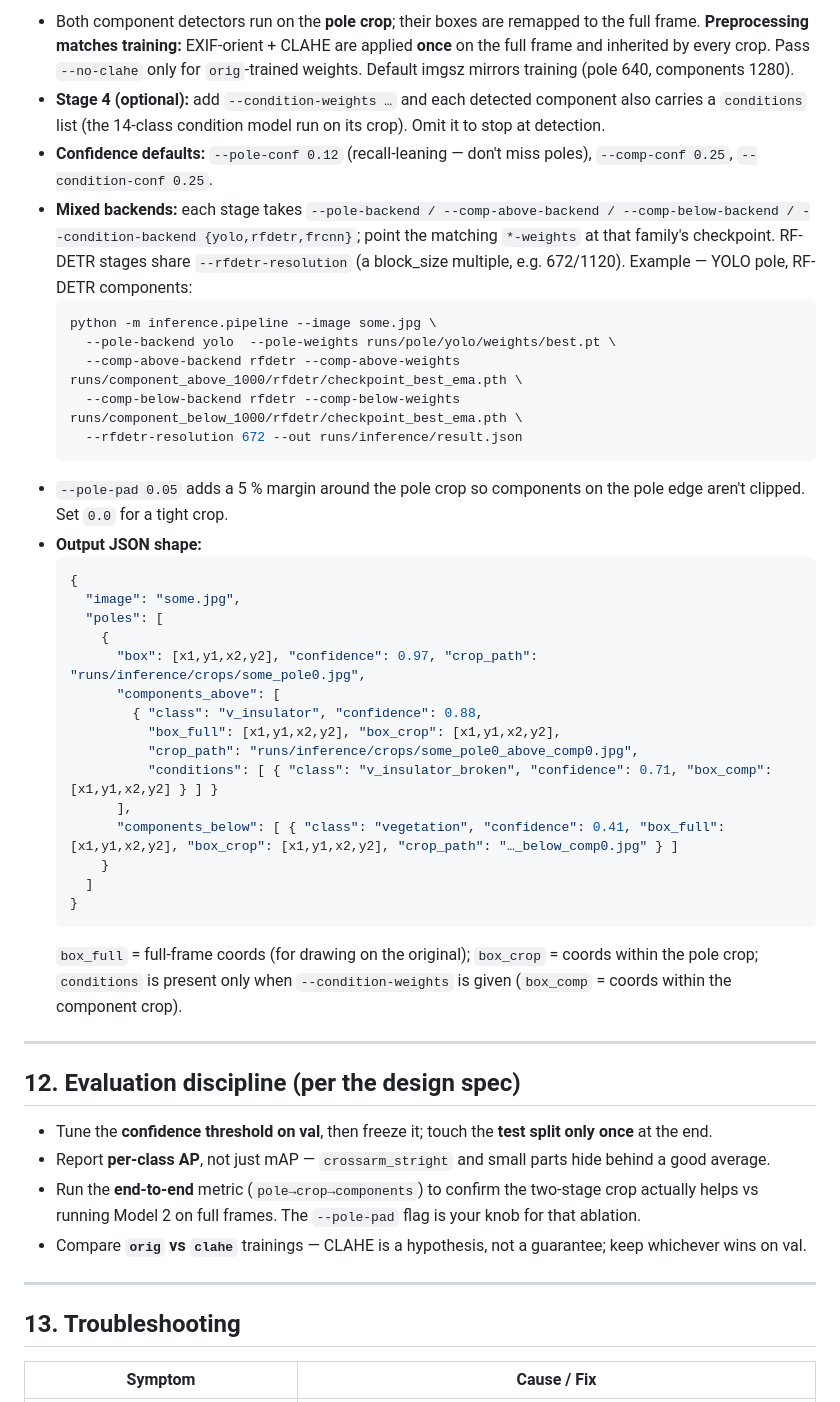
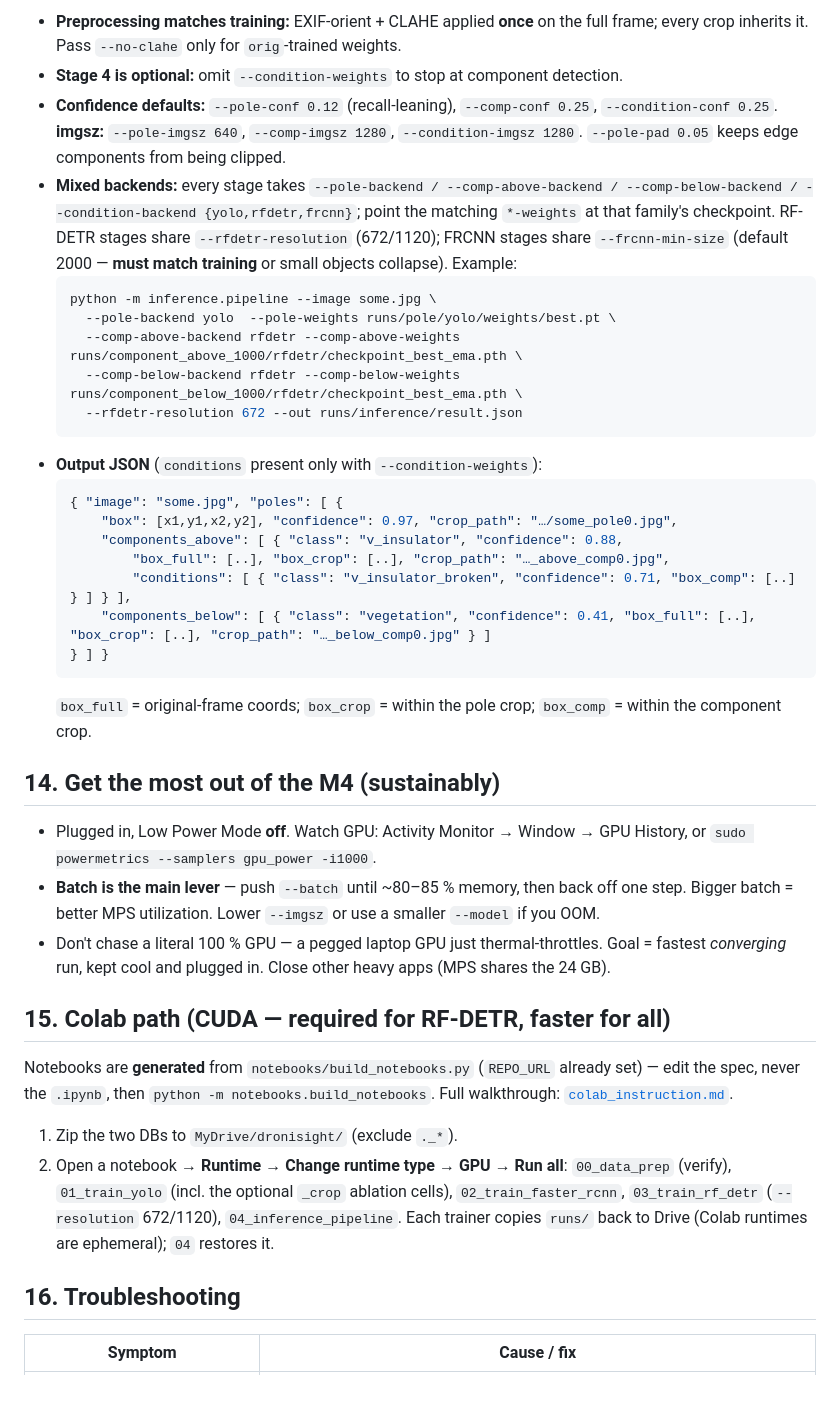
Before and after one commit to arupa444/trainDronisight, a Markdown page: INSTRUCTION.md, the part around one of its changes. Rendered like a GitHub page.

````diff
--- a/INSTRUCTION.md
+++ b/INSTRUCTION.md
@@ -280,8 +264,14 @@ python -m inference.pipeline \
 ```
-- Both component detectors run on the **pole crop**; their boxes are remapped to the full frame. **Preprocessing matches training:** EXIF-orient + CLAHE are applied **once** on the full frame and inherited by every crop. Pass `--no-clahe` only for `orig`-trained weights. Default imgsz mirrors training (pole 640, components 1280).
-- **Stage 4 (optional):** add `--condition-weights …` and each detected component also carries a `conditions` list (the 14-class condition model run on its crop). Omit it to stop at detection.
-- **Confidence defaults:** `--pole-conf 0.12` (recall-leaning — don't miss poles), `--comp-conf 0.25`, `--condition-conf 0.25`.
-- **Mixed backends:** each stage takes `--pole-backend / --comp-above-backend / --comp-below-backend / --condition-backend {yolo,rfdetr,frcnn}`; point the matching `*-weights` at that family's checkpoint. RF-DETR stages share `--rfdetr-resolution` (a block_size multiple, e.g. 672/1120). Example — YOLO pole, RF-DETR components:
+- **Preprocessing matches training:** EXIF-orient + CLAHE applied **once** on the full frame; every
+  crop inherits it. Pass `--no-clahe` only for `orig`-trained weights.
+- **Stage 4 is optional:** omit `--condition-weights` to stop at component detection.
+- **Confidence defaults:** `--pole-conf 0.12` (recall-leaning), `--comp-conf 0.25`,
+  `--condition-conf 0.25`. **imgsz:** `--pole-imgsz 640`, `--comp-imgsz 1280`, `--condition-imgsz 1280`.
+  `--pole-pad 0.05` keeps edge components from being clipped.
+- **Mixed backends:** every stage takes `--pole-backend / --comp-above-backend /
+  --comp-below-backend / --condition-backend {yolo,rfdetr,frcnn}`; point the matching `*-weights` at
+  that family's checkpoint. RF-DETR stages share `--rfdetr-resolution` (672/1120); FRCNN stages share
+  `--frcnn-min-size` (default 2000 — **must match training** or small objects collapse). Example:
   ```bash
   python -m inference.pipeline --image some.jpg \
     --pole-backend yolo  --pole-weights runs/pole/yolo/weights/best.pt \
@@ -289,39 +279,39 @@ python -m inference.pipeline \
     --comp-below-backend rfdetr --comp-below-weights runs/component_below_1000/rfdetr/checkpoint_best_ema.pth \
     --rfdetr-resolution 672 --out runs/inference/result.json
   ```
-- `--pole-pad 0.05` adds a 5 % margin around the pole crop so components on the pole edge aren't clipped. Set `0.0` for a tight crop.
-- **Output JSON shape:**
+- **Output JSON** (`conditions` present only with `--condition-weights`):
   ```json
-  {
-    "image": "some.jpg",
-    "poles": [
-      {
-        "box": [x1,y1,x2,y2], "confidence": 0.97, "crop_path": "runs/inference/crops/some_pole0.jpg",
-        "components_above": [
-          { "class": "v_insulator", "confidence": 0.88,
-            "box_full": [x1,y1,x2,y2], "box_crop": [x1,y1,x2,y2],
-            "crop_path": "runs/inference/crops/some_pole0_above_comp0.jpg",
-            "conditions": [ { "class": "v_insulator_broken", "confidence": 0.71, "box_comp": [x1,y1,x2,y2] } ] }
-        ],
-        "components_below": [ { "class": "vegetation", "confidence": 0.41, "box_full": [x1,y1,x2,y2], "box_crop": [x1,y1,x2,y2], "crop_path": "…_below_comp0.jpg" } ]
-      }
-    ]
-  }
+  { "image": "some.jpg", "poles": [ {
+      "box": [x1,y1,x2,y2], "confidence": 0.97, "crop_path": "…/some_pole0.jpg",
+      "components_above": [ { "class": "v_insulator", "confidence": 0.88,
+          "box_full": [..], "box_crop": [..], "crop_path": "…_above_comp0.jpg",
+          "conditions": [ { "class": "v_insulator_broken", "confidence": 0.71, "box_comp": [..] } ] } ],
+      "components_below": [ { "class": "vegetation", "confidence": 0.41, "box_full": [..], "box_crop": [..], "crop_path": "…_below_comp0.jpg" } ]
+  } ] }
   ```
-  `box_full` = full-frame coords (for drawing on the original); `box_crop` = coords within the pole crop; `conditions` is present only when `--condition-weights` is given (`box_comp` = coords within the component crop).
+  `box_full` = original-frame coords; `box_crop` = within the pole crop; `box_comp` = within the component crop.
 
----
+## 14. Get the most out of the M4 (sustainably)
 
-## 12. Evaluation discipline (per the design spec)
+- Plugged in, Low Power Mode **off**. Watch GPU: Activity Monitor → Window → GPU History, or
+  `sudo powermetrics --samplers gpu_power -i1000`.
+- **Batch is the main lever** — push `--batch` until ~80–85 % memory, then back off one step. Bigger
+  batch = better MPS utilization. Lower `--imgsz` or use a smaller `--model` if you OOM.
+- Don't chase a literal 100 % GPU — a pegged laptop GPU just thermal-throttles. Goal = fastest
+  *converging* run, kept cool and plugged in. Close other heavy apps (MPS shares the 24 GB).
 
-- Tune the **confidence threshold on val**, then freeze it; touch the **test split only once** at the end.
-- Report **per-class AP**, not just mAP — `crossarm_stright` and small parts hide behind a good average.
-- Run the **end-to-end** metric (`pole→crop→components`) to confirm the two-stage crop actually helps vs running Model 2 on full frames. The `--pole-pad` flag is your knob for that ablation.
-- Compare **`orig` vs `clahe`** trainings — CLAHE is a hypothesis, not a guarantee; keep whichever wins on val.
+## 15. Colab path (CUDA — required for RF-DETR, faster for all)
 
----
+Notebooks are **generated** from `notebooks/build_notebooks.py` (`REPO_URL` already set) — edit the
+spec, never the `.ipynb`, then `python -m notebooks.build_notebooks`. Full walkthrough:
+[`colab_instruction.md`](colab_instruction.md).
+1. Zip the two DBs to `MyDrive/dronisight/` (exclude `._*`).
+2. Open a notebook → **Runtime → Change runtime type → GPU** → **Run all**:
+   `00_data_prep` (verify), `01_train_yolo` (incl. the optional `_crop` ablation cells),
+   `02_train_faster_rcnn`, `03_train_rf_detr` (`--resolution` 672/1120), `04_inference_pipeline`.
+   Each trainer copies `runs/` back to Drive (Colab runtimes are ephemeral); `04` restores it.
 
-## 13. Troubleshooting
+## 16. Troubleshooting
 
-| Symptom | Cause / Fix |
+| Symptom | Cause / fix |
 |---|---|
````
Also changed, not shown: other parts of INSTRUCTION.md (+188 -221 lines).
